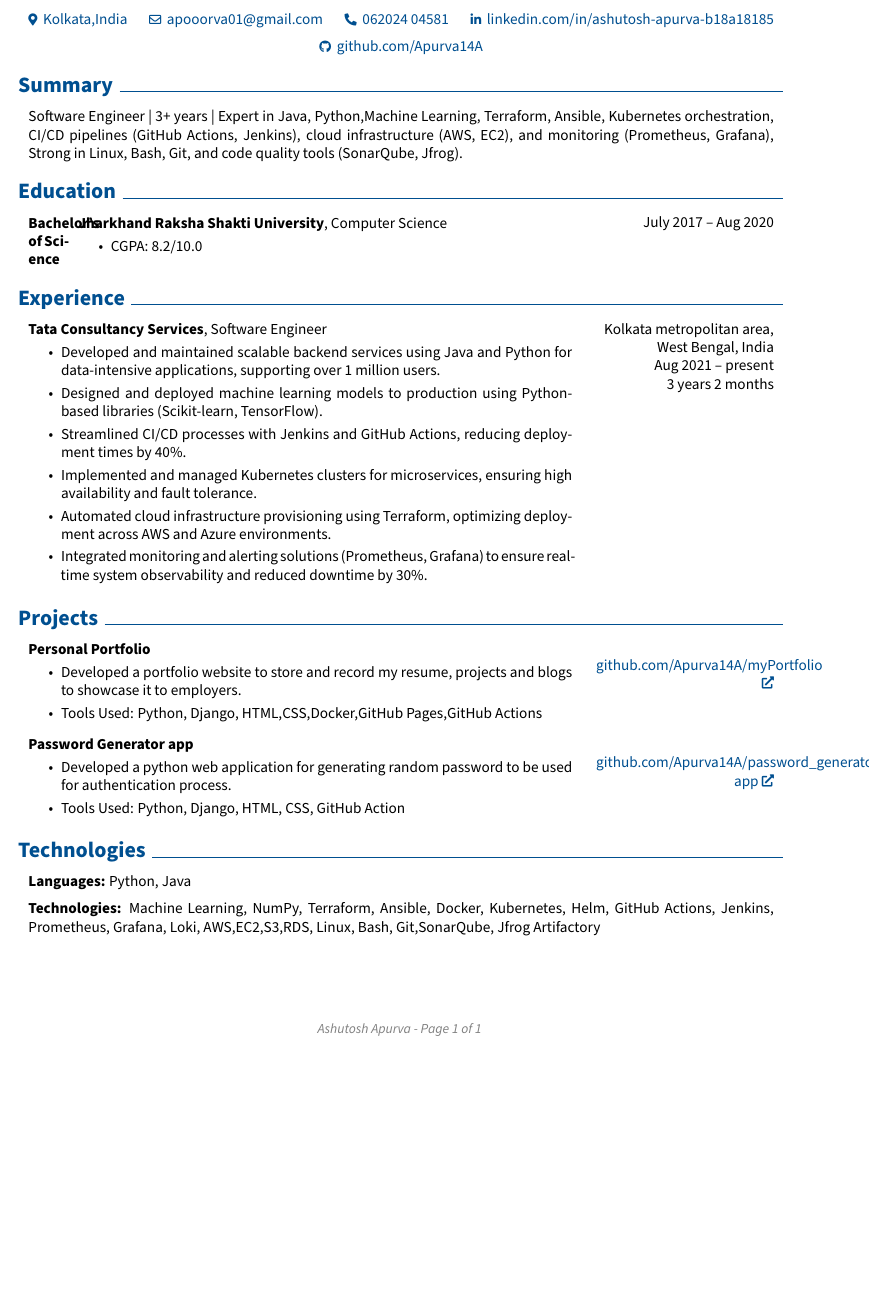
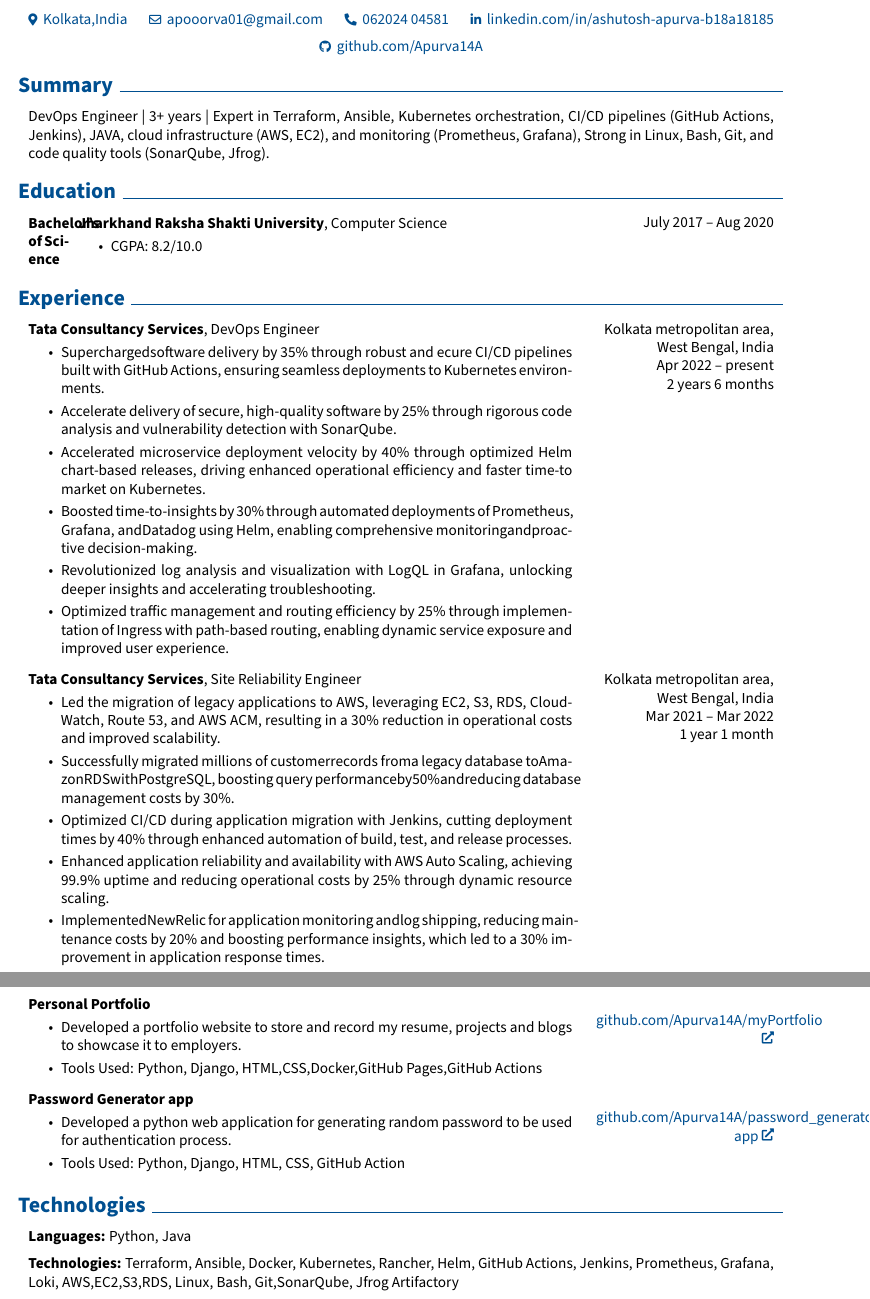
Before and after one commit to Apurva14A/cv-creation-pipeline, a LaTeX CV (Ashutosh_Apurva_CV.tex): part of the page before the commit and two parts of pages 1 and 2 of 2 after it, the two joined at a grey line, cut so that both start at the same text, the shorter picture padded with empty space. Compiled offline with pdfLaTeX.

Commit message:
render the latest CV

```diff
--- a/Ashutosh_Apurva_CV.tex
+++ b/Ashutosh_Apurva_CV.tex
@@ -212,7 +212,7 @@
 
 
         \begin{onecolentry}
-            Software Engineer | 3+ years | Expert in Java, Python,Machine Learning, Terraform, Ansible, Kubernetes orchestration, CI/CD pipelines (GitHub Actions, Jenkins), cloud infrastructure (AWS, EC2), and monitoring (Prometheus, Grafana), Strong in Linux, Bash, Git, and code quality tools (SonarQube, Jfrog).
+            DevOps Engineer | 3+ years | Expert in Terraform, Ansible, Kubernetes orchestration, CI/CD pipelines (GitHub Actions, Jenkins), JAVA, cloud infrastructure (AWS, EC2), and monitoring (Prometheus, Grafana), Strong in Linux, Bash, Git, and code quality tools (SonarQube, Jfrog).
         \end{onecolentry}
 
 
@@ -241,18 +241,38 @@
         \begin{twocolentry}{
             Kolkata metropolitan area, West Bengal, India
 
-        Aug 2021 – present
+        Apr 2022 – present
 
-        3 years 2 months
+        2 years 6 months
         }
-            \textbf{Tata Consultancy Services}, Software Engineer
+            \textbf{Tata Consultancy Services}, DevOps Engineer
             \begin{highlights}
-                \item Developed and maintained scalable backend services using Java and Python for data-intensive applications, supporting over 1 million users.
-                \item Designed and deployed machine learning models to production using Python-based libraries (Scikit-learn, TensorFlow).
-                \item Streamlined CI/CD processes with Jenkins and GitHub Actions, reducing deployment times by 40\%.
-                \item Implemented and managed Kubernetes clusters for microservices, ensuring high availability and fault tolerance.
-                \item Automated cloud infrastructure provisioning using Terraform, optimizing deployment across AWS and Azure environments.
-                \item Integrated monitoring and alerting solutions (Prometheus, Grafana) to ensure real-time system observability and reduced downtime by 30\%.
+                \item Superchargedsoftware delivery by 35\% through robust and ecure CI/CD pipelines built with GitHub Actions, ensuring seamless deployments to Kubernetes environments.
+                \item Accelerate delivery of secure, high-quality software by 25\% through rigorous code analysis and vulnerability detection with SonarQube.
+                \item Accelerated microservice deployment velocity by 40\% through optimized Helm chart-based releases, driving enhanced operational efficiency and faster time-to market on Kubernetes.
+                \item Boosted time-to-insights by 30\% through automated deployments of Prometheus, Grafana, andDatadog using Helm, enabling comprehensive monitoringandproactive decision-making.
+                \item Revolutionized log analysis and visualization with LogQL in Grafana, unlocking deeper insights and accelerating troubleshooting.
+                \item Optimized traffic management and routing efficiency by 25\% through implementation of Ingress with path-based routing, enabling dynamic service exposure and improved user experience.
+            \end{highlights}
+        \end{twocolentry}
+
+
+        \vspace{0.2 cm}
+
+        \begin{twocolentry}{
+            Kolkata metropolitan area, West Bengal, India
+
+        Mar 2021 – Mar 2022
+
+        1 year 1 month
+        }
+            \textbf{Tata Consultancy Services}, Site Reliability Engineer
+            \begin{highlights}
+                \item Led the migration of legacy applications to AWS, leveraging EC2, S3, RDS, Cloud-Watch, Route 53, and AWS ACM, resulting in a 30\% reduction in operational costs and improved scalability.
+                \item Successfully migrated millions of customerrecords froma legacy database toAmazonRDSwithPostgreSQL, boosting query performanceby50\%andreducing database management costs by 30\%.
+                \item Optimized CI/CD during application migration with Jenkins, cutting deployment times by 40\% through enhanced automation of build, test, and release processes.
+                \item Enhanced application reliability and availability with AWS Auto Scaling, achieving 99.9\% uptime and reducing operational costs by 25\% through dynamic resource scaling.
+                \item ImplementedNewRelic for application monitoring andlog shipping, reducing maintenance costs by 20\% and boosting performance insights, which led to a 30\% improvement in application response times.
             \end{highlights}
         \end{twocolentry}
 
@@ -302,7 +322,7 @@
         \vspace{0.2 cm}
 
         \begin{onecolentry}
-            \textbf{Technologies:} Machine Learning, NumPy, Terraform, Ansible, Docker, Kubernetes, Helm, GitHub Actions, Jenkins, Prometheus, Grafana, Loki, AWS,EC2,S3,RDS, Linux, Bash, Git,SonarQube, Jfrog Artifactory
+            \textbf{Technologies:} Terraform, Ansible, Docker, Kubernetes, Rancher, Helm, GitHub Actions, Jenkins, Prometheus, Grafana, Loki, AWS,EC2,S3,RDS, Linux, Bash, Git,SonarQube, Jfrog Artifactory
         \end{onecolentry}
 
 
```
Also changed, not shown: Ashutosh_Apurva_CV.pdf, README.md.
